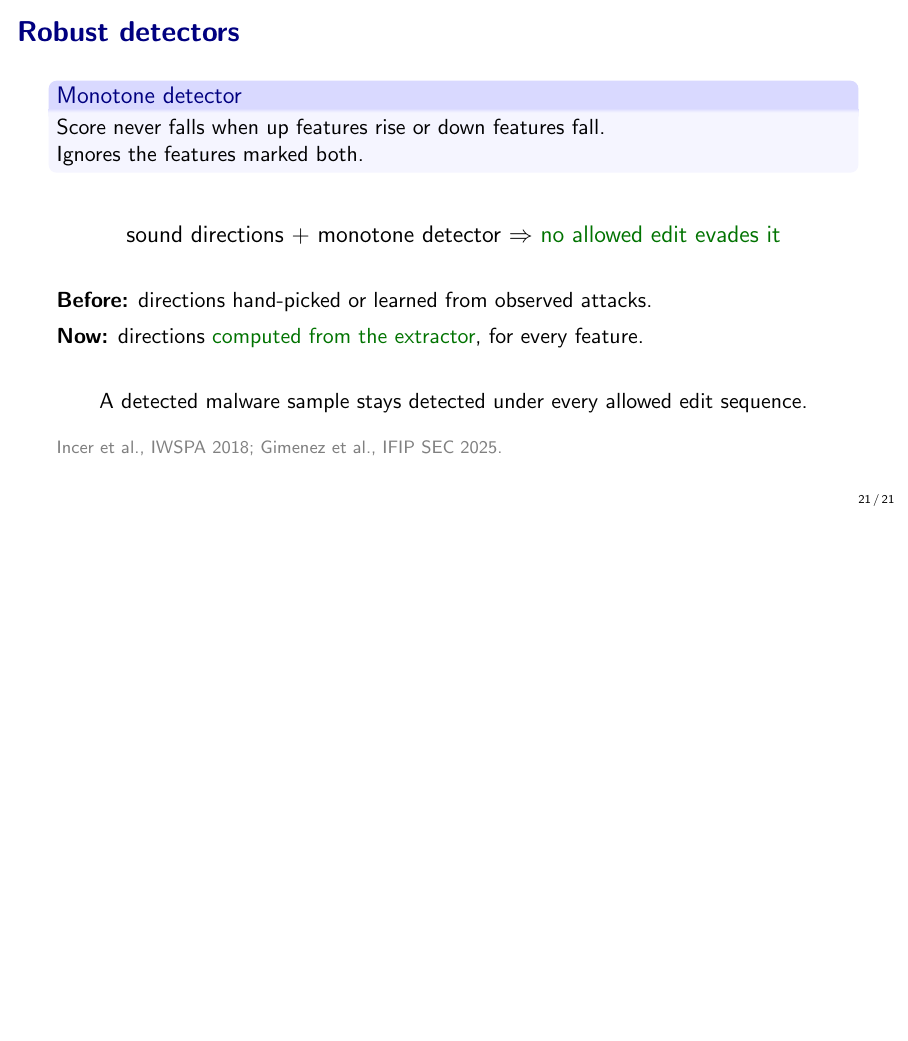
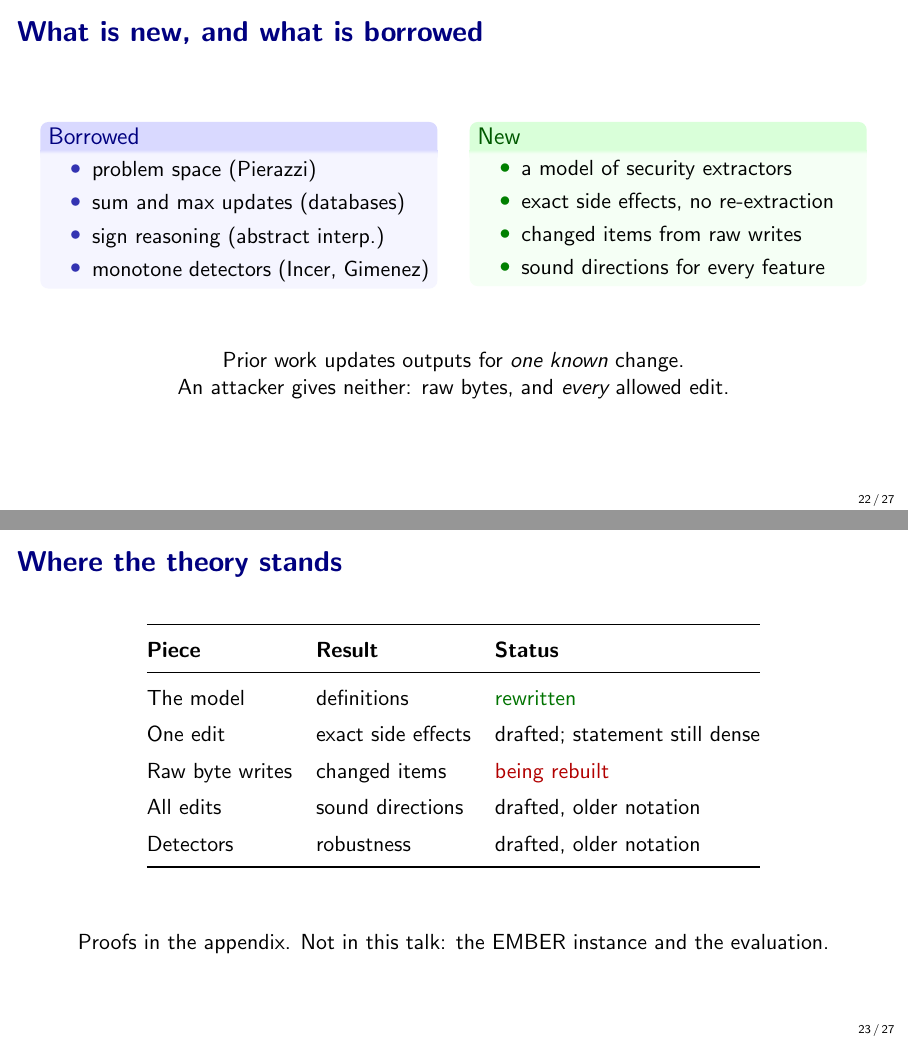
Before and after one commit to lkurlandski/ProvExp, LaTeX slides (slides/slides.tex): page 21 of 21 before the commit and pages 22 and 23 of 27 after it, the two joined at a grey line, the shorter picture padded with empty space. Compiled offline with pdfLaTeX.

Commit message:
Slides: Part V (novelty, status, questions) and backup slides
Co-Authored-By: Claude Opus 5.5 <noreply@anthropic.com>

```diff
--- a/slides/slides.tex
+++ b/slides/slides.tex
@@ -664,3 +664,59 @@ def extract(data: bytes) -> list[float]:
   {\footnotesize\color{gray} Incer et al., IWSPA 2018; Gimenez et al., IFIP SEC 2025.}
 \end{frame}
 
+
+%%%%%%%%%%%%%%%%%%%%%%%%%%%%%%%%%%%%%%%%%%%%%%%%%%%%%%%%%%%%%%%%%%%%%%%%%%%%%%%%
+% Part V: wrap-up
+%%%%%%%%%%%%%%%%%%%%%%%%%%%%%%%%%%%%%%%%%%%%%%%%%%%%%%%%%%%%%%%%%%%%%%%%%%%%%%%%
+
+\begin{frame}{What is new, and what is borrowed}
+  \begin{columns}[T]
+    \begin{column}{0.48\textwidth}
+      \begin{block}{Borrowed}
+        \begin{itemize}
+          \item problem space (Pierazzi)
+          \item sum and max updates (databases)
+          \item sign reasoning (abstract interp.)
+          \item monotone detectors (Incer, Gimenez)
+        \end{itemize}
+      \end{block}
+    \end{column}
+    \begin{column}{0.48\textwidth}
+      \begin{exampleblock}{New}
+        \begin{itemize}
+          \item a model of security extractors
+          \item exact side effects, no re-extraction
+          \item changed items from raw writes
+          \item sound directions for every feature
+        \end{itemize}
+      \end{exampleblock}
+    \end{column}
+  \end{columns}
+  \vfill
+  \begin{center}
+    Prior work updates outputs for \emph{one known} change.\\
+    An attacker gives neither: raw bytes, and \emph{every} allowed edit.
+  \end{center}
+\end{frame}
+
+%%%%%%%%%%%%%%%%%%%%%%%%%%%%%%%%%%%%%%%%%%%%%%%%%%%%%%%%%%%%%%%%%%%%%%%%%%%%%%%%
+\begin{frame}{Where the theory stands}
+  \renewcommand{\arraystretch}{1.35}
+  \begin{center}
+    \begin{tabular}{@{}lll@{}}
+      \toprule
+      \textbf{Piece} & \textbf{Result} & \textbf{Status} \\
+      \midrule
+      The model & definitions & \good{rewritten} \\
+      One edit & exact side effects & drafted; statement still dense \\
+      Raw byte writes & changed items & \bad{being rebuilt} \\
+      All edits & sound directions & drafted, older notation \\
+      Detectors & robustness & drafted, older notation \\
+      \bottomrule
+    \end{tabular}
+  \end{center}
+  \vfill
+  \begin{center}
+    Proofs in the appendix. Not in this talk: the EMBER instance and the evaluation.
+  \end{center}
+\end{frame}
```
Also changed, not shown: slides/slides.tex (69 more changed lines).
